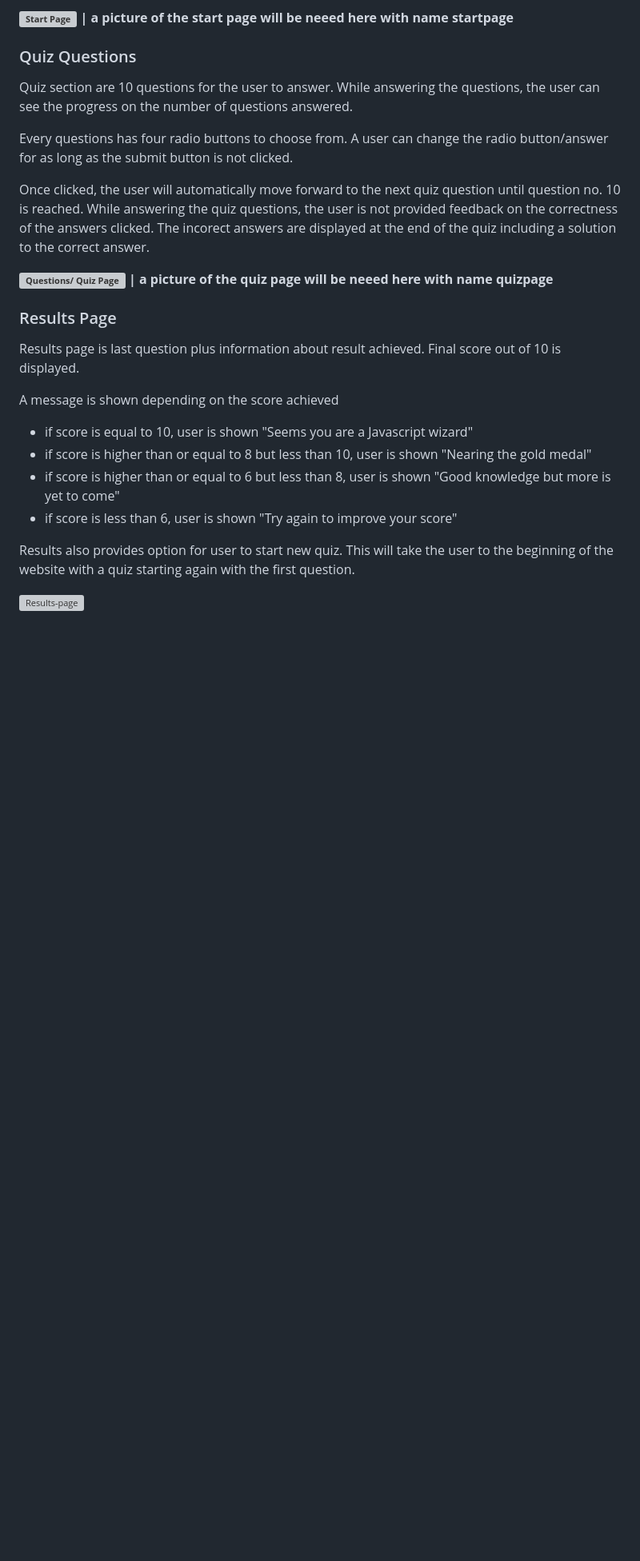
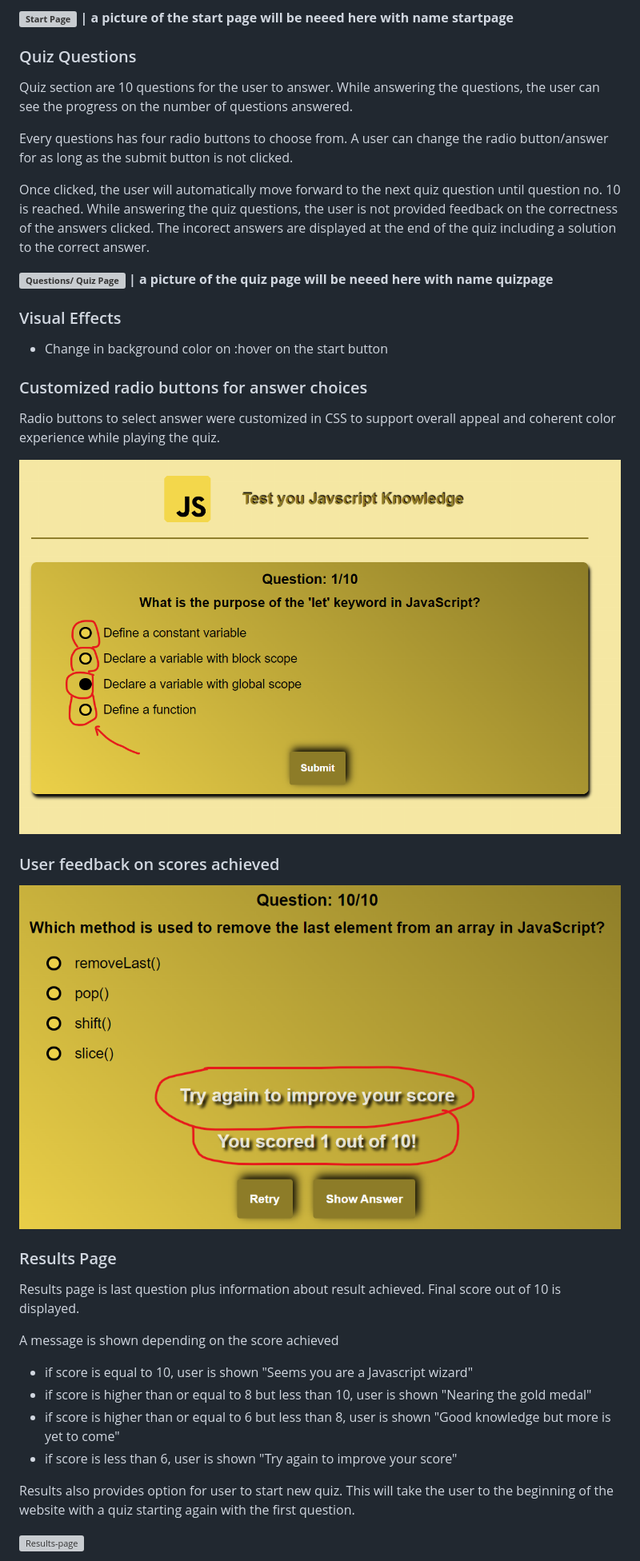
Before and after one commit to Werner-Staeblein/Project-2-modified-resubmit, a Markdown page: README.md, the part around the change printed below. Shown: that part at 80% size. GitHub-like rendering; pictures changed too: readme_assets/customized_radio_button_styling_js_quiz.png (added), readme_assets/interaction_and_user_feedback.png (added); blank space fills up the shorter version; grey boxes are pictures that could not be loaded.

```diff
--- a/README.md
+++ b/README.md
@@ -137,6 +136,23 @@ Once clicked, the user will automatically move forward to the next quiz question
 
 <span style="color:red">__![Questions/ Quiz Page](assets/readme/quizpage.png) | a picture of the quiz page will be neeed here with name quizpage__</span>
 
+### Visual Effects
+
+- Change in background color on :hover on the start button
+
+### Customized radio buttons for answer choices
+
+Radio buttons to select answer were customized in CSS to support overall appeal and coherent color experience while playing
+the quiz.
+
+![CustomizedRadioButtons](readme_assets/customized_radio_button_styling_js_quiz.png)
+
+
+### User feedback on scores achieved
+
+![User_Feedback](readme_assets/interaction_and_user_feedback.png)
+
+
 ### Results Page
 
 Results page is last question plus information about result achieved.
```
Also changed, not shown: other parts of README.md (+53 -33 lines), readme_assets/counter_progress_js_quiz.png (added), readme_assets/instructions_page_js_quiz.png (added), readme_assets/quiz_page_js_quiz.png (added).
